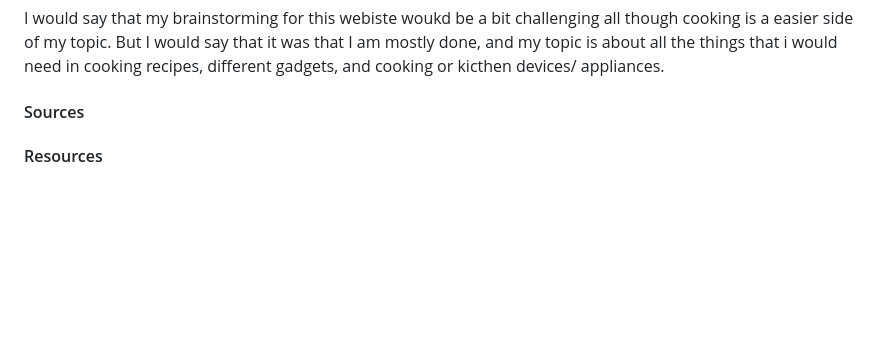
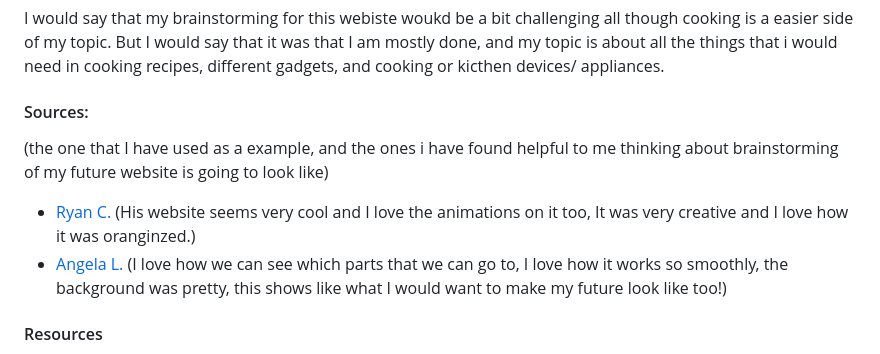
Before and after one commit to caronv3030/sep10-freedom-project, a Markdown page: blog/entry03.md, the part around the change. Drawn GitHub-style; blank space fills up the shorter version.

```diff
--- a/blog/entry03.md
+++ b/blog/entry03.md
@@ -30,8 +30,12 @@ About my Part B, it is mostly about making a better cooking app, cooking gadgets
 
 I would say that my brainstorming for this webiste woukd be a bit challenging all though cooking is a easier side of my topic. But I would say that it was that I am mostly done, and my topic is about all the things that i would need in cooking recipes, different gadgets, and cooking or kicthen devices/ appliances.
 
-#### Sources
-
+#### Sources:
+(the one that I have used as a example, and the ones i have found helpful to me thinking about brainstorming of my future website is going to look like)
+- [Ryan C.](https://ryanc7064.github.io/sep10-freedom-project/)
+  (His website seems very cool and I love the animations on it too, It was very creative and I love how it was oranginzed.)
+- [Angela L.](https://angelal4844.github.io/sep10-freedom-project/index.html#animation)
+  (I love how we can see which parts that we can go to, I love how it works so smoothly, the background was pretty, this shows like what I would want to make my future look like too!)
 
 #### Resources
 * [Cooking Gadgets](https://www.thespruceeats.com/best-kitchen-gadgets-4174050)
```
